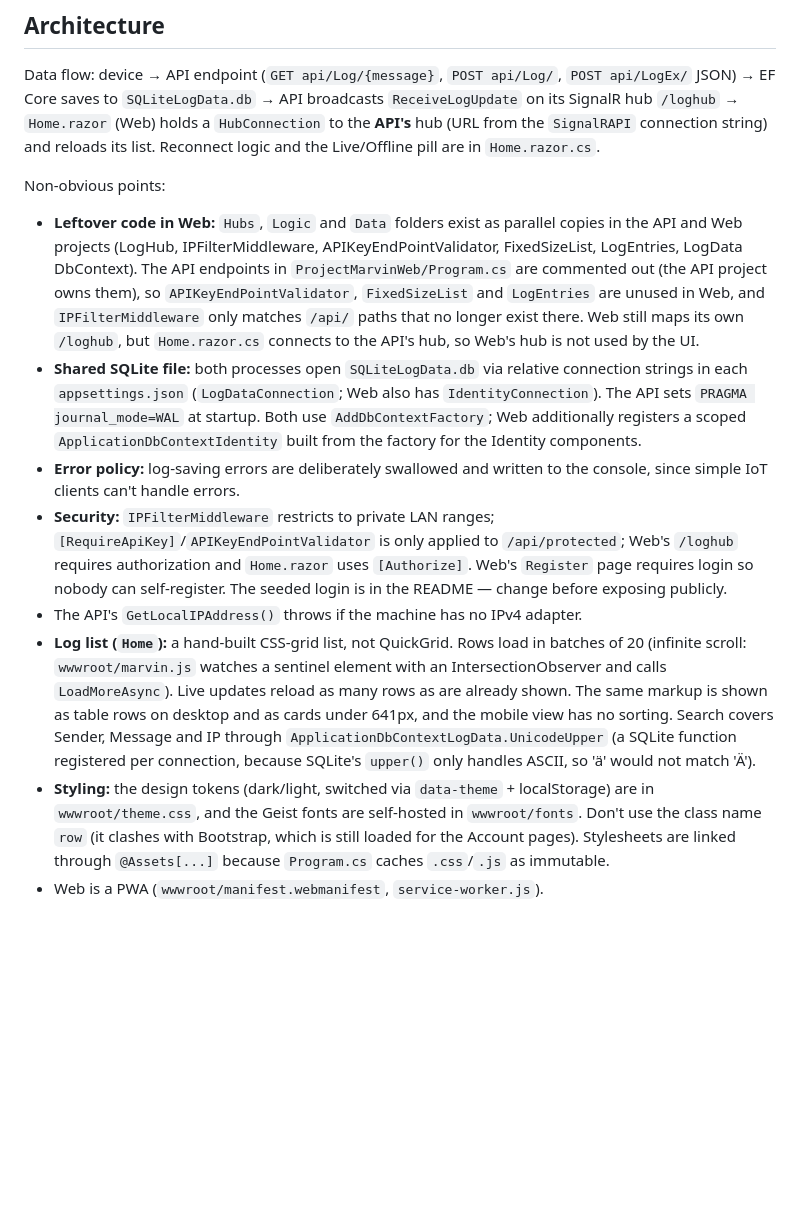
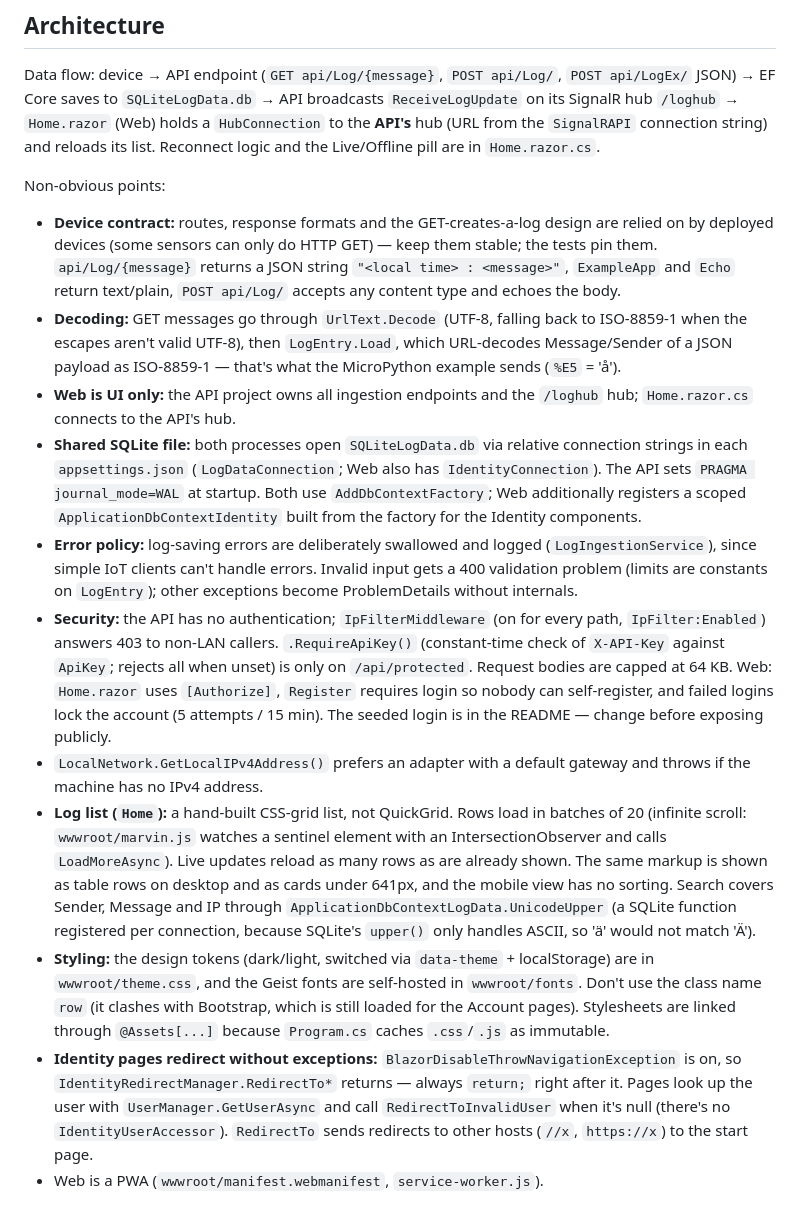
Before and after one commit to Lazzerman42/ProjectMarvin, a Markdown page: CLAUDE.md, the part around one of its changes. Rendered like a GitHub page; blank space fills up the shorter version.

```diff
--- a/CLAUDE.md
+++ b/CLAUDE.md
@@ -29,11 +32,14 @@ Client examples for exercising the API: `ProjectMarvinAPI/Example Code/` (`API T
 Data flow: device → API endpoint (`GET api/Log/{message}`, `POST api/Log/`, `POST api/LogEx/` JSON) → EF Core saves to `SQLiteLogData.db` → API broadcasts `ReceiveLogUpdate` on its SignalR hub `/loghub` → `Home.razor` (Web) holds a `HubConnection` to the **API's** hub (URL from the `SignalRAPI` connection string) and reloads its list. Reconnect logic and the Live/Offline pill are in `Home.razor.cs`.
 
 Non-obvious points:
-- **Leftover code in Web:** `Hubs`, `Logic` and `Data` folders exist as parallel copies in the API and Web projects (LogHub, IPFilterMiddleware, APIKeyEndPointValidator, FixedSizeList, LogEntries, LogData DbContext). The API endpoints in `ProjectMarvinWeb/Program.cs` are commented out (the API project owns them), so `APIKeyEndPointValidator`, `FixedSizeList` and `LogEntries` are unused in Web, and `IPFilterMiddleware` only matches `/api/` paths that no longer exist there. Web still maps its own `/loghub`, but `Home.razor.cs` connects to the API's hub, so Web's hub is not used by the UI.
+- **Device contract:** routes, response formats and the GET-creates-a-log design are relied on by deployed devices (some sensors can only do HTTP GET) — keep them stable; the tests pin them. `api/Log/{message}` returns a JSON string `"<local time> : <message>"`, `ExampleApp` and `Echo` return text/plain, `POST api/Log/` accepts any content type and echoes the body.
+- **Decoding:** GET messages go through `UrlText.Decode` (UTF-8, falling back to ISO-8859-1 when the escapes aren't valid UTF-8), then `LogEntry.Load`, which URL-decodes Message/Sender of a JSON payload as ISO-8859-1 — that's what the MicroPython example sends (`%E5` = 'å').
+- **Web is UI only:** the API project owns all ingestion endpoints and the `/loghub` hub; `Home.razor.cs` connects to the API's hub.
 - **Shared SQLite file:** both processes open `SQLiteLogData.db` via relative connection strings in each `appsettings.json` (`LogDataConnection`; Web also has `IdentityConnection`). The API sets `PRAGMA journal_mode=WAL` at startup. Both use `AddDbContextFactory`; Web additionally registers a scoped `ApplicationDbContextIdentity` built from the factory for the Identity components.
-- **Error policy:** log-saving errors are deliberately swallowed and written to the console, since simple IoT clients can't handle errors.
-- **Security:** `IPFilterMiddleware` restricts to private LAN ranges; `[RequireApiKey]`/`APIKeyEndPointValidator` is only applied to `/api/protected`; Web's `/loghub` requires authorization and `Home.razor` uses `[Authorize]`. Web's `Register` page requires login so nobody can self-register. The seeded login is in the README — change before exposing publicly.
-- The API's `GetLocalIPAddress()` throws if the machine has no IPv4 adapter.
+- **Error policy:** log-saving errors are deliberately swallowed and logged (`LogIngestionService`), since simple IoT clients can't handle errors. Invalid input gets a 400 validation problem (limits are constants on `LogEntry`); other exceptions become ProblemDetails without internals.
+- **Security:** the API has no authentication; `IpFilterMiddleware` (on for every path, `IpFilter:Enabled`) answers 403 to non-LAN callers. `.RequireApiKey()` (constant-time check of `X-API-Key` against `ApiKey`; rejects all when unset) is only on `/api/protected`. Request bodies are capped at 64 KB. Web: `Home.razor` uses `[Authorize]`, `Register` requires login so nobody can self-register, and failed logins lock the account (5 attempts / 15 min). The seeded login is in the README — change before exposing publicly.
+- `LocalNetwork.GetLocalIPv4Address()` prefers an adapter with a default gateway and throws if the machine has no IPv4 address.
 - **Log list (`Home`):** a hand-built CSS-grid list, not QuickGrid. Rows load in batches of 20 (infinite scroll: `wwwroot/marvin.js` watches a sentinel element with an IntersectionObserver and calls `LoadMoreAsync`). Live updates reload as many rows as are already shown. The same markup is shown as table rows on desktop and as cards under 641px, and the mobile view has no sorting. Search covers Sender, Message and IP through `ApplicationDbContextLogData.UnicodeUpper` (a SQLite function registered per connection, because SQLite's `upper()` only handles ASCII, so 'ä' would not match 'Ä').
 - **Styling:** the design tokens (dark/light, switched via `data-theme` + localStorage) are in `wwwroot/theme.css`, and the Geist fonts are self-hosted in `wwwroot/fonts`. Don't use the class name `row` (it clashes with Bootstrap, which is still loaded for the Account pages). Stylesheets are linked through `@Assets[...]` because `Program.cs` caches `.css`/`.js` as immutable.
+- **Identity pages redirect without exceptions:** `BlazorDisableThrowNavigationException` is on, so `IdentityRedirectManager.RedirectTo*` returns — always `return;` right after it. Pages look up the user with `UserManager.GetUserAsync` and call `RedirectToInvalidUser` when it's null (there's no `IdentityUserAccessor`). `RedirectTo` sends redirects to other hosts (`//x`, `https://x`) to the start page.
 - Web is a PWA (`wwwroot/manifest.webmanifest`, `service-worker.js`).
```
Also changed, not shown: other parts of CLAUDE.md (+6 -3 lines), README.md (+7 -4 lines).
